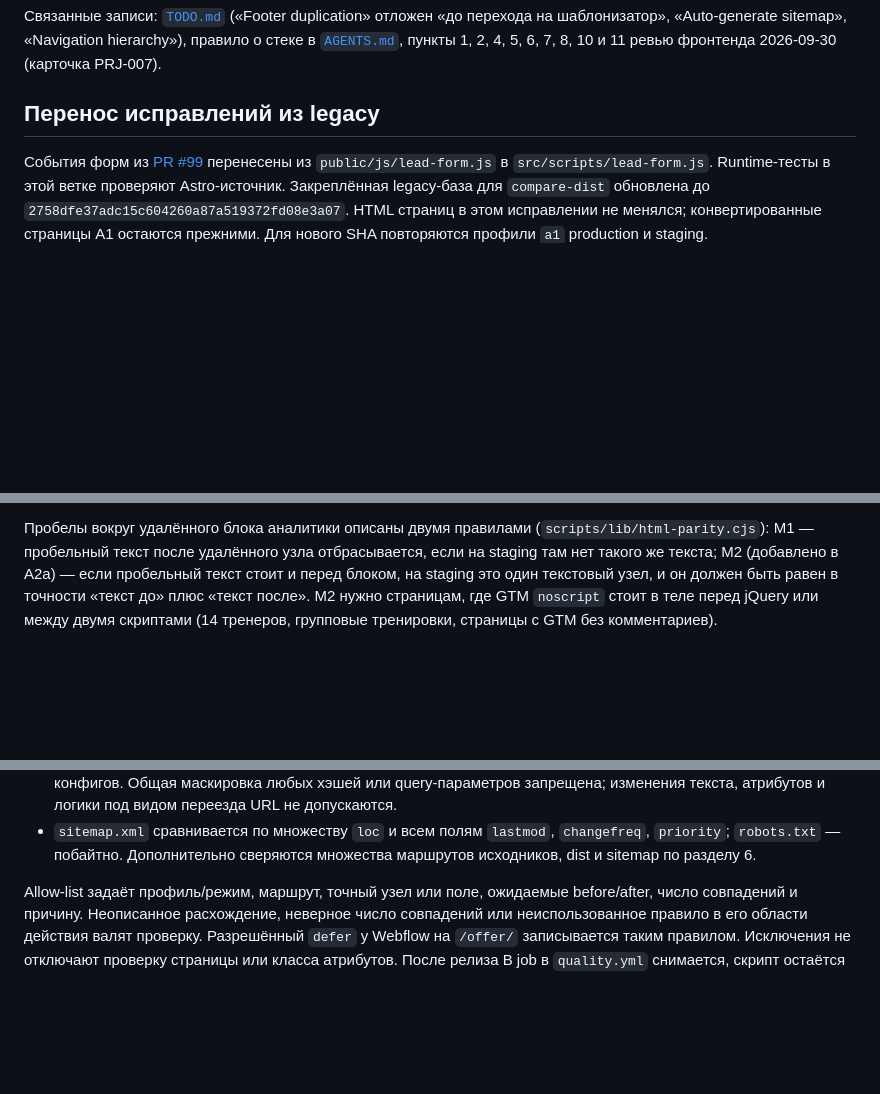
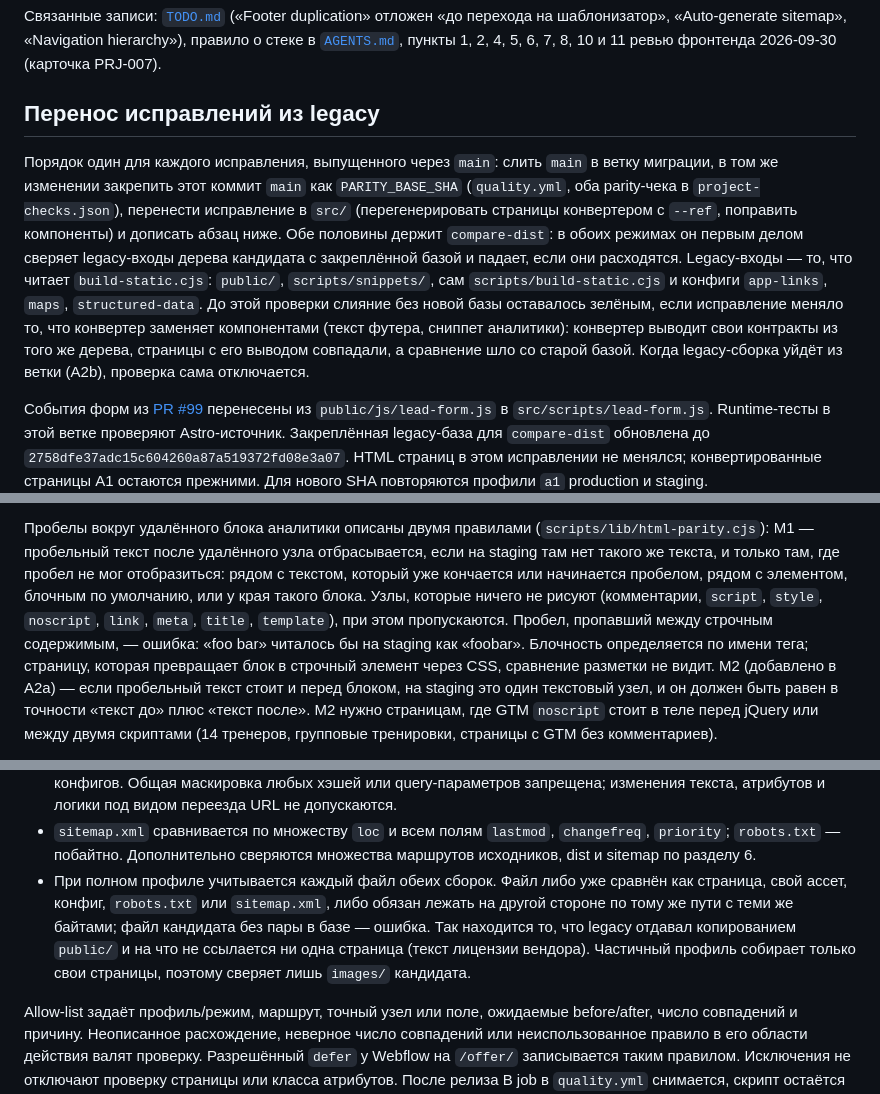
Before and after one commit to zvenfit/zvenfit-frontend, a Markdown page: docs/astro-migration.md, 3 parts joined by grey strips. Rendered like a GitHub page; blank space fills up the shorter version.

Commit message:
docs(astro): the parity contract after the review of stage A2a
The hotfix transfer section states the procedure and the check that holds
both of its halves together. Section 8 describes the stricter rule M1, the
comparison of <template> and <pre>, and the accounting of every built file.

```diff
--- a/docs/astro-migration.md
+++ b/docs/astro-migration.md
@@ -20,6 +20,21 @@ Codex с владельцем и редакция 5 с исполнимыми к
 10 и 11 ревью фронтенда 2026-09-30 (карточка PRJ-007).
 
 ## Перенос исправлений из legacy
+
+Порядок один для каждого исправления, выпущенного через `main`: слить `main` в
+ветку миграции, в том же изменении закрепить этот коммит `main` как
+`PARITY_BASE_SHA` (`quality.yml`, оба parity-чека в `project-checks.json`),
+перенести исправление в `src/` (перегенерировать страницы конвертером с
+`--ref`, поправить компоненты) и дописать абзац ниже. Обе половины держит
+`compare-dist`: в обоих режимах он первым делом сверяет legacy-входы дерева
+кандидата с закреплённой базой и падает, если они расходятся. Legacy-входы —
+то, что читает `build-static.cjs`: `public/`, `scripts/snippets/`, сам
+`scripts/build-static.cjs` и конфиги `app-links`, `maps`, `structured-data`.
+До этой проверки слияние без новой базы оставалось зелёным, если исправление
+меняло то, что конвертер заменяет компонентами (текст футера, сниппет
+аналитики): конвертер выводит свои контракты из того же дерева, страницы с
+его выводом совпадали, а сравнение шло со старой базой. Когда legacy-сборка
+уйдёт из ветки (A2b), проверка сама отключается.
 
 События форм из [PR #99](https://github.com/zvenfit/zvenfit-frontend/pull/99)
 перенесены из `public/js/lead-form.js` в `src/scripts/lead-form.js`.
@@ -1133,7 +1152,15 @@ production и staging одного `--candidate-sha` и проверяет то
 
 Пробелы вокруг удалённого блока аналитики описаны двумя правилами
 (`scripts/lib/html-parity.cjs`): M1 — пробельный текст после удалённого узла
-отбрасывается, если на staging там нет такого же текста; M2 (добавлено в A2a) —
+отбрасывается, если на staging там нет такого же текста, и только там, где
+пробел не мог отобразиться: рядом с текстом, который уже кончается или
+начинается пробелом, рядом с элементом, блочным по умолчанию, или у края
+такого блока. Узлы, которые ничего не рисуют (комментарии, `script`, `style`,
+`noscript`, `link`, `meta`, `title`, `template`), при этом пропускаются.
+Пробел, пропавший между строчным содержимым, — ошибка: «foo bar» читалось бы
+на staging как «foobar». Блочность определяется по имени тега; страницу,
+которая превращает блок в строчный элемент через CSS, сравнение разметки не
+видит. M2 (добавлено в A2a) —
 если пробельный текст стоит и перед блоком, на staging это один текстовый
 узел, и он должен быть равен в точности «текст до» плюс «текст после». M2
 нужно страницам, где GTM `noscript` стоит в теле перед jQuery или между двумя
@@ -1184,6 +1213,13 @@ staging уже прошёл релизный гейт на этапе 0, до н
 - `sitemap.xml` сравнивается по множеству `loc` и всем полям `lastmod`,
   `changefreq`, `priority`; `robots.txt` — побайтно. Дополнительно сверяются
   множества маршрутов исходников, dist и sitemap по разделу 6.
+- При полном профиле учитывается каждый файл обеих сборок. Файл либо уже
+  сравнён как страница, свой ассет, конфиг, `robots.txt` или `sitemap.xml`,
+  либо обязан лежать на другой стороне по тому же пути с теми же байтами;
+  файл кандидата без пары в базе — ошибка. Так находится то, что legacy
+  отдавал копированием `public/` и на что не ссылается ни одна страница
+  (текст лицензии вендора). Частичный профиль собирает только свои страницы,
+  поэтому сверяет лишь `images/` кандидата.
 
 Allow-list задаёт профиль/режим, маршрут, точный узел или поле, ожидаемые
 before/after, число совпадений и причину. Неописанное расхождение, неверное
```
Also changed, not shown: other parts of docs/astro-migration.md (+9 -3 lines), AGENTS.md (+7 -1 lines).
